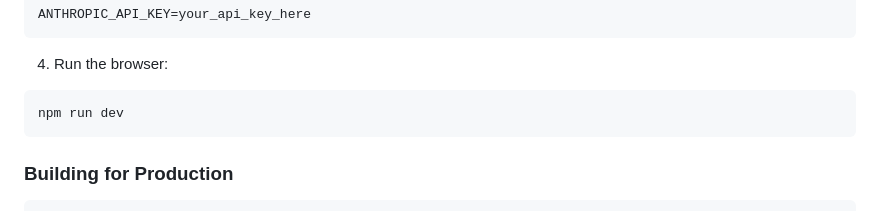
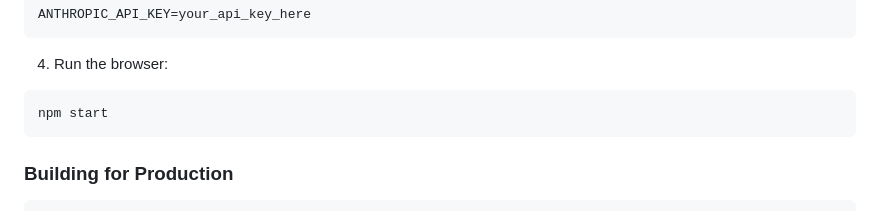
Before and after one commit to sjonas50/browser, a Markdown page: README.md, the part around the change. Drawn GitHub-style.

Commit message:
Fix: Update README with correct start command
- Changed 'npm run dev' to 'npm start'
- This matches the actual script defined in package.json

🤖 Generated with Claude Code

Co-Authored-By: Claude <noreply@anthropic.com>

````diff
--- a/README.md
+++ b/README.md
@@ -58,7 +58,7 @@ ANTHROPIC_API_KEY=your_api_key_here
 
 4. Run the browser:
 ```bash
-npm run dev
+npm start
 ```
 
 ### Building for Production
````
